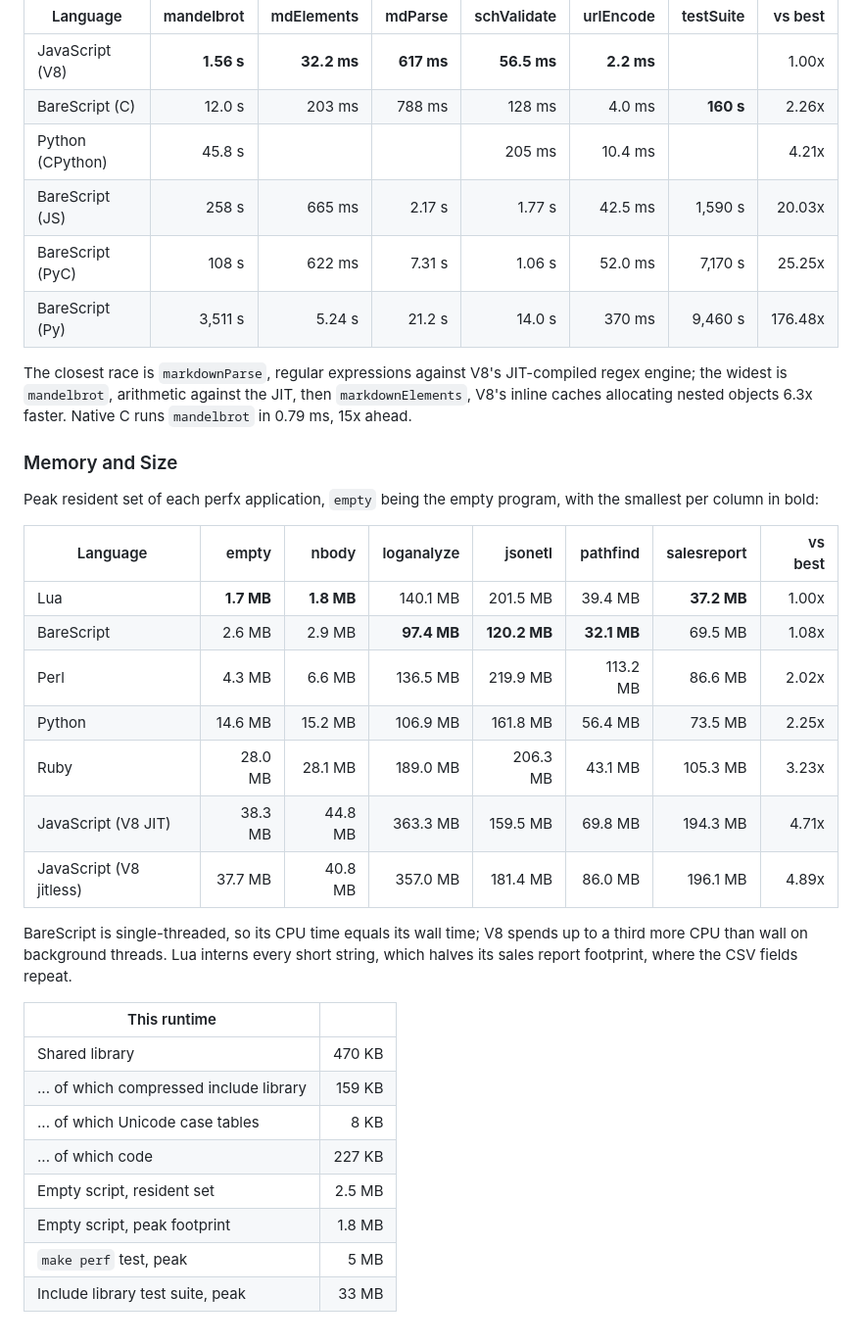
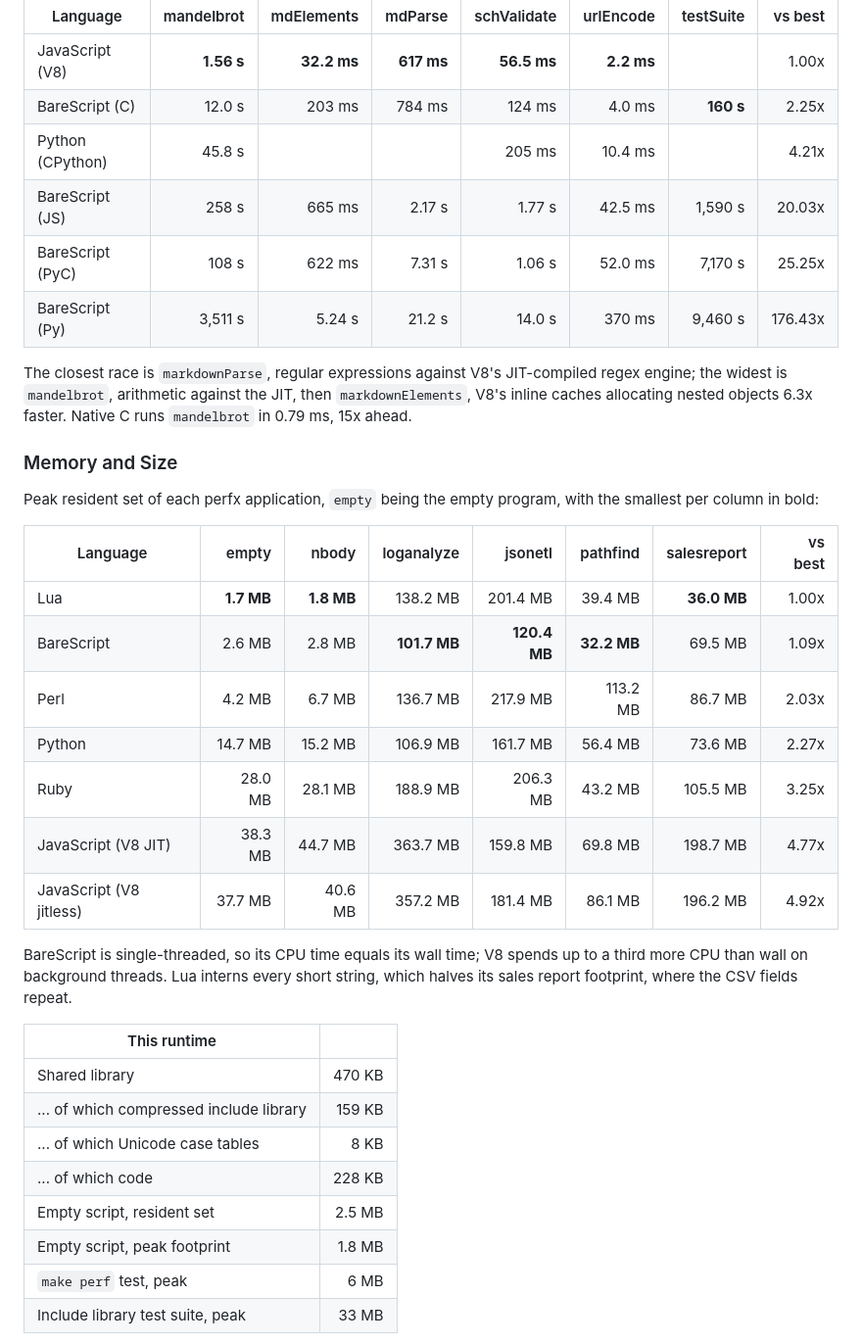
Before and after one commit to craigahobbs/bare-script-c, a Markdown page: README.md, the part around one of its changes. Shown at 98% size. GitHub-like rendering.

```diff
--- a/README.md
+++ b/README.md
@@ -460,11 +460,11 @@ score covers all nine, each test's scale estimated from every implementation tha
 | Language         | mandelbrot |  mdElements |    mdParse | schValidate |  urlEncode | testSuite | vs best |
 | ---------------- | ---------: | ----------: | ---------: | ----------: | ---------: | --------: | ------: |
 | JavaScript (V8)  | **1.56 s** | **32.2 ms** | **617 ms** | **56.5 ms** | **2.2 ms** |           |   1.00x |
-| BareScript (C)   |     12.0 s |      203 ms |     788 ms |      128 ms |     4.0 ms | **160 s** |   2.26x |
+| BareScript (C)   |     12.0 s |      203 ms |     784 ms |      124 ms |     4.0 ms | **160 s** |   2.25x |
 | Python (CPython) |     45.8 s |             |            |      205 ms |    10.4 ms |           |   4.21x |
 | BareScript (JS)  |      258 s |      665 ms |     2.17 s |      1.77 s |    42.5 ms |   1,590 s |  20.03x |
 | BareScript (PyC) |      108 s |      622 ms |     7.31 s |      1.06 s |    52.0 ms |   7,170 s |  25.25x |
-| BareScript (Py)  |    3,511 s |      5.24 s |     21.2 s |      14.0 s |     370 ms |   9,460 s | 176.48x |
+| BareScript (Py)  |    3,511 s |      5.24 s |     21.2 s |      14.0 s |     370 ms |   9,460 s | 176.43x |
 
 The closest race is `markdownParse`, regular expressions against V8's JIT-compiled regex engine;
 the widest is `mandelbrot`, arithmetic against the JIT, then `markdownElements`, V8's inline caches
@@ -477,13 +477,13 @@ per column in bold:
 
 | Language                |      empty |      nbody |   loganalyze |      jsonetl |    pathfind | salesreport | vs best |
 | ----------------------- | ---------: | ---------: | -----------: | -----------: | ----------: | ----------: | ------: |
-| Lua                     | **1.7 MB** | **1.8 MB** |     140.1 MB |     201.5 MB |     39.4 MB | **37.2 MB** |   1.00x |
-| BareScript              |     2.6 MB |     2.9 MB |  **97.4 MB** | **120.2 MB** | **32.1 MB** |     69.5 MB |   1.08x |
-| Perl                    |     4.3 MB |     6.6 MB |     136.5 MB |     219.9 MB |    113.2 MB |     86.6 MB |   2.02x |
-| Python                  |    14.6 MB |    15.2 MB |     106.9 MB |     161.8 MB |     56.4 MB |     73.5 MB |   2.25x |
-| Ruby                    |    28.0 MB |    28.1 MB |     189.0 MB |     206.3 MB |     43.1 MB |    105.3 MB |   3.23x |
-| JavaScript (V8 JIT)     |    38.3 MB |    44.8 MB |     363.3 MB |     159.5 MB |     69.8 MB |    194.3 MB |   4.71x |
-| JavaScript (V8 jitless) |    37.7 MB |    40.8 MB |     357.0 MB |     181.4 MB |     86.0 MB |    196.1 MB |   4.89x |
+| Lua                     | **1.7 MB** | **1.8 MB** |     138.2 MB |     201.4 MB |     39.4 MB | **36.0 MB** |   1.00x |
+| BareScript              |     2.6 MB |     2.8 MB | **101.7 MB** | **120.4 MB** | **32.2 MB** |     69.5 MB |   1.09x |
+| Perl                    |     4.2 MB |     6.7 MB |     136.7 MB |     217.9 MB |    113.2 MB |     86.7 MB |   2.03x |
+| Python                  |    14.7 MB |    15.2 MB |     106.9 MB |     161.7 MB |     56.4 MB |     73.6 MB |   2.27x |
+| Ruby                    |    28.0 MB |    28.1 MB |     188.9 MB |     206.3 MB |     43.2 MB |    105.5 MB |   3.25x |
+| JavaScript (V8 JIT)     |    38.3 MB |    44.7 MB |     363.7 MB |     159.8 MB |     69.8 MB |    198.7 MB |   4.77x |
+| JavaScript (V8 jitless) |    37.7 MB |    40.6 MB |     357.2 MB |     181.4 MB |     86.1 MB |    196.2 MB |   4.92x |
 
 BareScript is single-threaded, so its CPU time equals its wall time; V8 spends up to a third more
 CPU than wall on background threads. Lua interns every short string, which halves its sales
@@ -494,10 +494,10 @@ report footprint, where the CSV fields repeat.
 | Shared library                          | 470 KB |
 | ... of which compressed include library | 159 KB |
 | ... of which Unicode case tables        |   8 KB |
-| ... of which code                       | 227 KB |
+| ... of which code                       | 228 KB |
 | Empty script, resident set              | 2.5 MB |
 | Empty script, peak footprint            | 1.8 MB |
-| `make perf` test, peak                  |   5 MB |
+| `make perf` test, peak                  |   6 MB |
 | Include library test suite, peak        |  33 MB |
 
 The empty script's floor is the process itself: libcurl loads on the first HTTP fetch, the parser
```
Also changed, not shown: other parts of README.md (+13 -13 lines).
